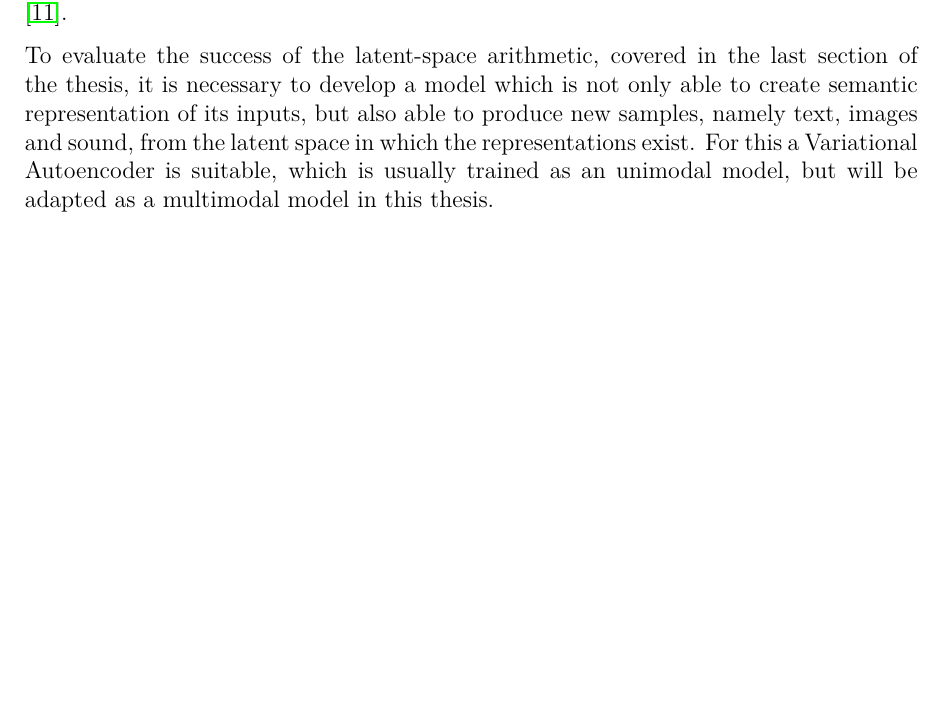
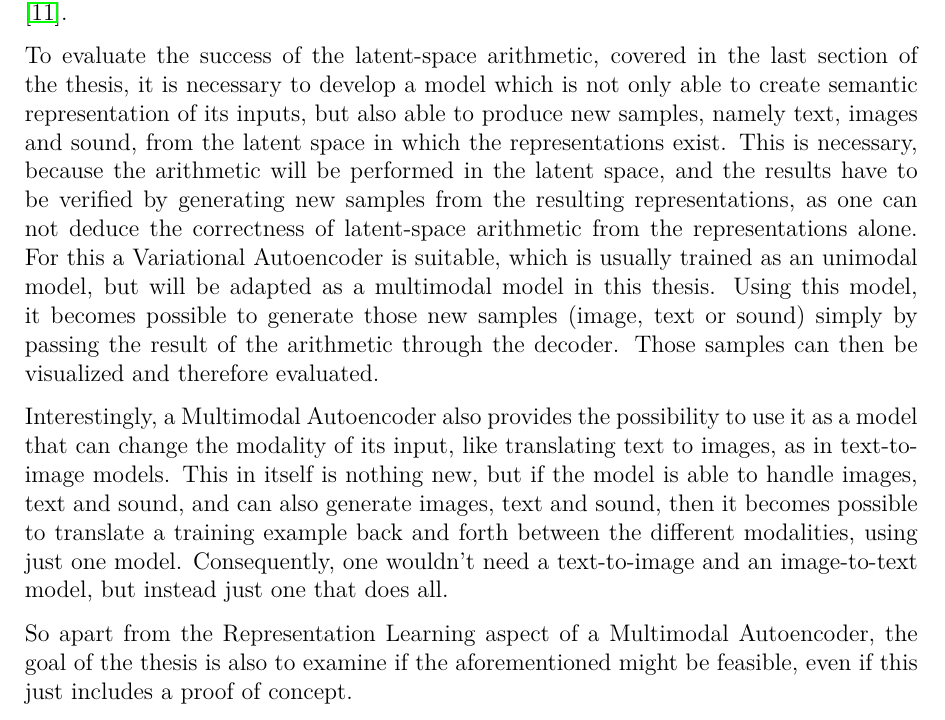
Before and after one commit to TimCares/MasterThesis, a LaTeX thesis (doc/expose/expose.tex, which reads doc/expose/content.tex): part of page 9 of 13, cut so that both start at the same text, the shorter picture padded with empty space. Compiled offline with pdfLaTeX.

Commit message:
Add support for generating new samples and exploring modality translation in Multimodal Autoencoder

```diff
--- a/doc/expose/content.tex
+++ b/doc/expose/content.tex
@@ -137,8 +137,24 @@ based on the (Vision \cite{dosovitskiy}) Transformer \cite{vaswani}.
 To evaluate the success of the latent-space arithmetic, covered in the last section of the thesis, it is necessary
 to develop a model which is not only able to create semantic representation of its inputs, but also able to
 produce new samples, namely text, images and sound, from the latent space in which the representations exist.
+This is necessary, because the arithmetic will be performed in the latent space, and the results
+have to be verified by generating new samples from the resulting representations, as one can not deduce
+the correctness of latent-space arithmetic from the representations alone.
 For this a Variational Autoencoder is suitable, which is usually trained as an unimodal model, but will be
 adapted as a multimodal model in this thesis.
+Using this model, it becomes possible to generate those new samples (image, text or sound) simply by passing the result of the arithmetic
+through the decoder. Those samples can then be visualized and therefore evaluated.
+
+Interestingly, a Multimodal Autoencoder also provides the possibility to use it as a model
+that can change the modality of its input, like translating text to images, as in text-to-image models.
+This in itself is nothing new, but if the model is able to handle images, text and sound, and can also
+generate images, text and sound, then it becomes possible to translate a training example
+back and forth between the different modalities, using just one model. Consequently, one wouldn't need
+a text-to-image and an image-to-text model, but instead just one that does all.
+
+So apart from the Representation Learning
+aspect of a Multimodal Autoencoder, the goal of the thesis is also to examine if the aforementioned might
+be feasible, even if this just includes a proof of concept.
 
 \chapter{Preliminary Structure}
 
```
Also changed, not shown: doc/expose/expose.pdf.
